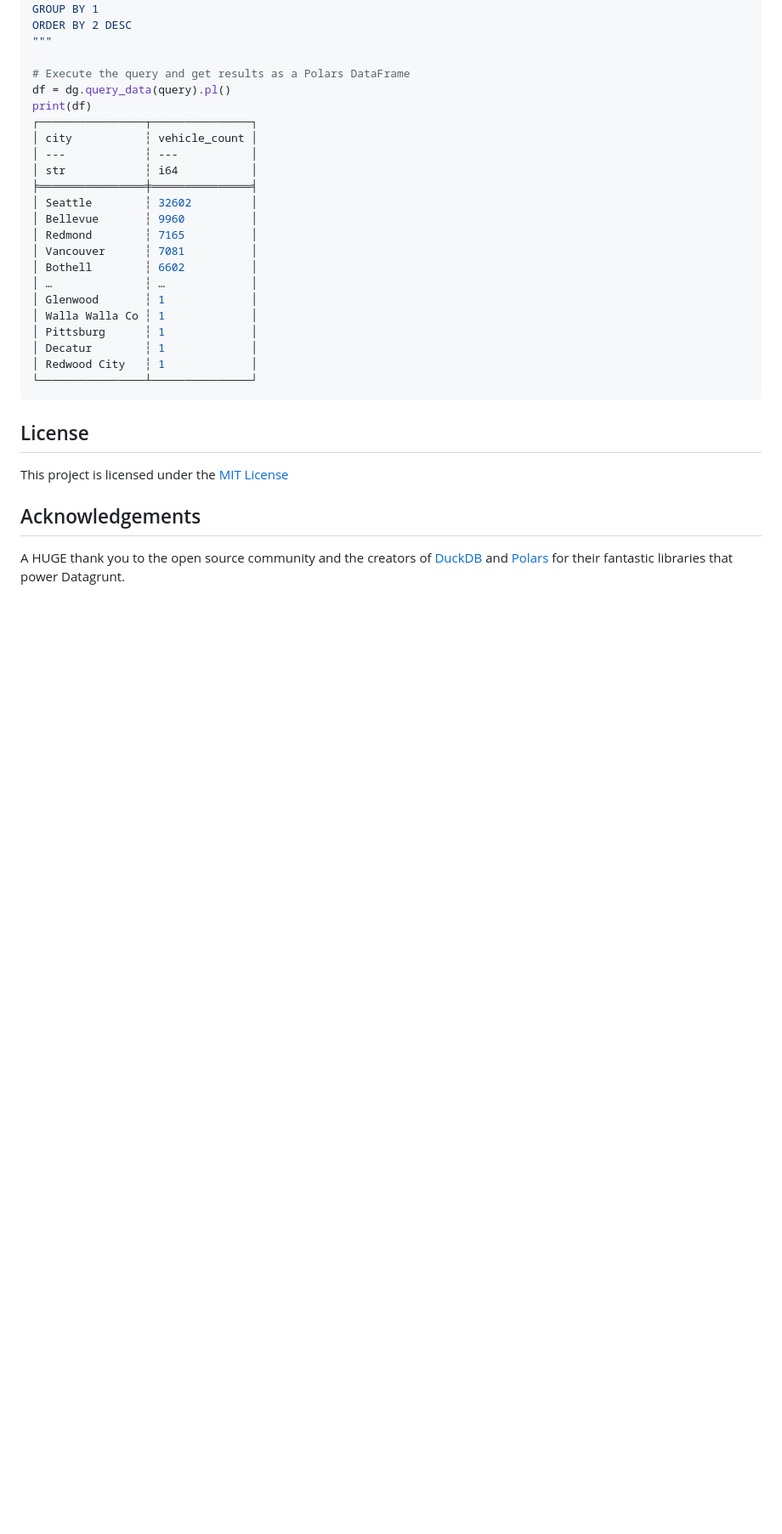
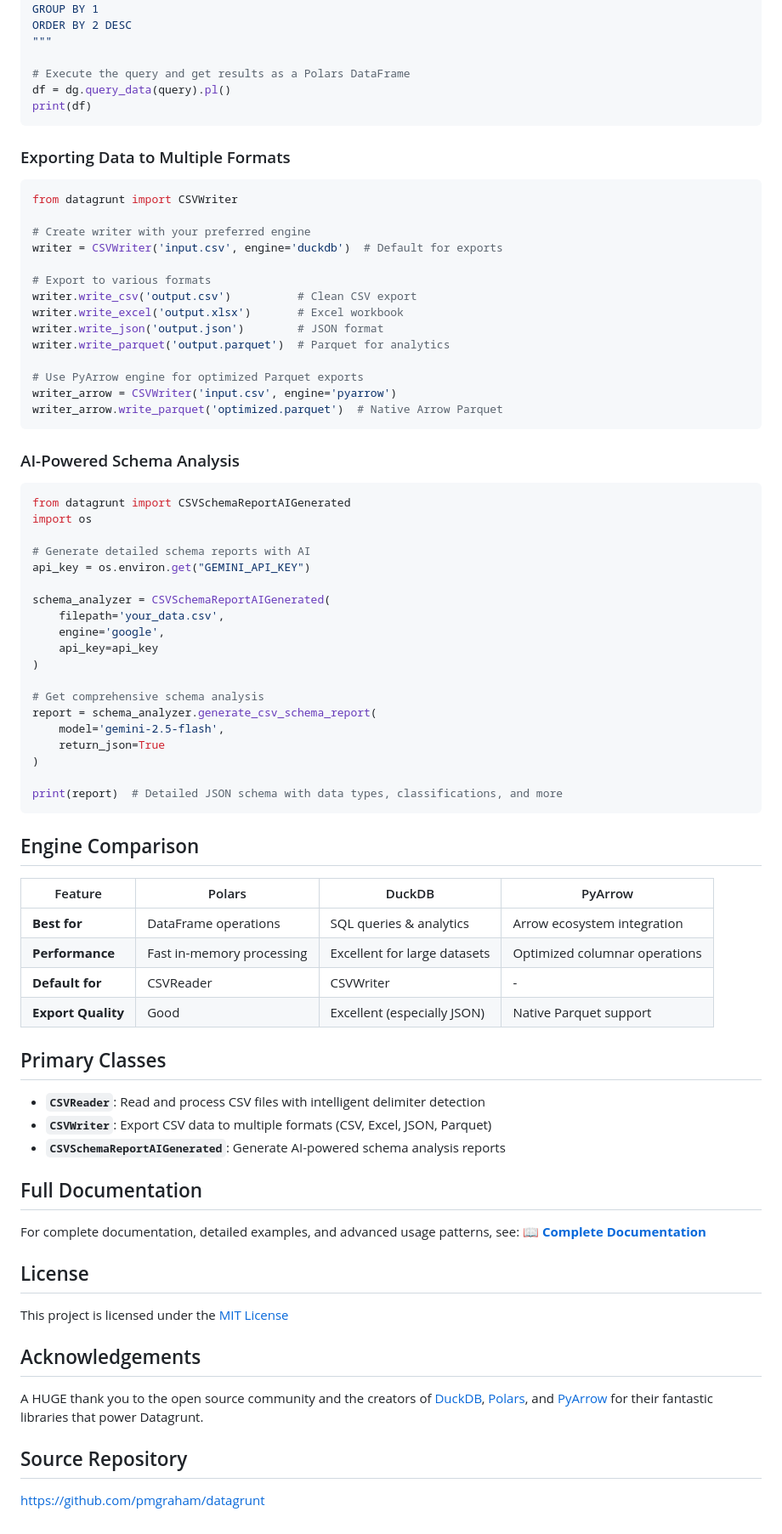
Before and after one commit to pmgraham/datagrunt, a Markdown page: README.md, the part around one of its changes. Shown at 85% size. Rendered like a GitHub page; blank space fills up the shorter version.

Commit message:
update to reflect current documentation

````diff
--- a/README.md
+++ b/README.md
@@ -102,26 +87,79 @@ ORDER BY 2 DESC
 # Execute the query and get results as a Polars DataFrame
 df = dg.query_data(query).pl()
 print(df)
-┌────────────────┬───────────────┐
-│ city           ┆ vehicle_count │
-│ ---            ┆ ---           │
-│ str            ┆ i64           │
-╞════════════════╪═══════════════╡
-│ Seattle        ┆ 32602         │
-│ Bellevue       ┆ 9960          │
-│ Redmond        ┆ 7165          │
-│ Vancouver      ┆ 7081          │
-│ Bothell        ┆ 6602          │
-│ …              ┆ …             │
-│ Glenwood       ┆ 1             │
-│ Walla Walla Co ┆ 1             │
-│ Pittsburg      ┆ 1             │
-│ Decatur        ┆ 1             │
-│ Redwood City   ┆ 1             │
-└────────────────┴───────────────┘
 ```
+
+### Exporting Data to Multiple Formats
+
+```python
+from datagrunt import CSVWriter
+
+# Create writer with your preferred engine
+writer = CSVWriter('input.csv', engine='duckdb')  # Default for exports
+
+# Export to various formats
+writer.write_csv('output.csv')          # Clean CSV export
+writer.write_excel('output.xlsx')       # Excel workbook
+writer.write_json('output.json')        # JSON format
+writer.write_parquet('output.parquet')  # Parquet for analytics
+
+# Use PyArrow engine for optimized Parquet exports
+writer_arrow = CSVWriter('input.csv', engine='pyarrow')
+writer_arrow.write_parquet('optimized.parquet')  # Native Arrow Parquet
+```
+
+### AI-Powered Schema Analysis
+
+```python
+from datagrunt import CSVSchemaReportAIGenerated
+import os
+
+# Generate detailed schema reports with AI
+api_key = os.environ.get("GEMINI_API_KEY")
+
+schema_analyzer = CSVSchemaReportAIGenerated(
+    filepath='your_data.csv',
+    engine='google',
+    api_key=api_key
+)
+
+# Get comprehensive schema analysis
+report = schema_analyzer.generate_csv_schema_report(
+    model='gemini-2.5-flash',
+    return_json=True
+)
+
+print(report)  # Detailed JSON schema with data types, classifications, and more
+```
+
+## Engine Comparison
+
+| Feature | Polars | DuckDB | PyArrow |
+|---------|--------|--------|---------|
+| **Best for** | DataFrame operations | SQL queries & analytics | Arrow ecosystem integration |
+| **Performance** | Fast in-memory processing | Excellent for large datasets | Optimized columnar operations |
+| **Default for** | CSVReader | CSVWriter | - |
+| **Export Quality** | Good | Excellent (especially JSON) | Native Parquet support |
+
+## Primary Classes
+
+- **`CSVReader`**: Read and process CSV files with intelligent delimiter detection
+- **`CSVWriter`**: Export CSV data to multiple formats (CSV, Excel, JSON, Parquet)
+- **`CSVSchemaReportAIGenerated`**: Generate AI-powered schema analysis reports
+
+## Full Documentation
+
+For complete documentation, detailed examples, and advanced usage patterns, see:
+📖 **[Complete Documentation](docs/README.md)**
+
 ## License
+
 This project is licensed under the [MIT License](https://opensource.org/license/mit)
 
 ## Acknowledgements
-A HUGE thank you to the open source community and the creators of [DuckDB](https://duckdb.org) and [Polars](https://pola.rs) for their fantastic libraries that power Datagrunt.
+
+A HUGE thank you to the open source community and the creators of [DuckDB](https://duckdb.org), [Polars](https://pola.rs), and [PyArrow](https://arrow.apache.org/docs/python/) for their fantastic libraries that power Datagrunt.
+
+## Source Repository
+
+[https://github.com/pmgraham/datagrunt](https://github.com/pmgraham/datagrunt)
````
Also changed, not shown: other parts of README.md (+30 -45 lines).
